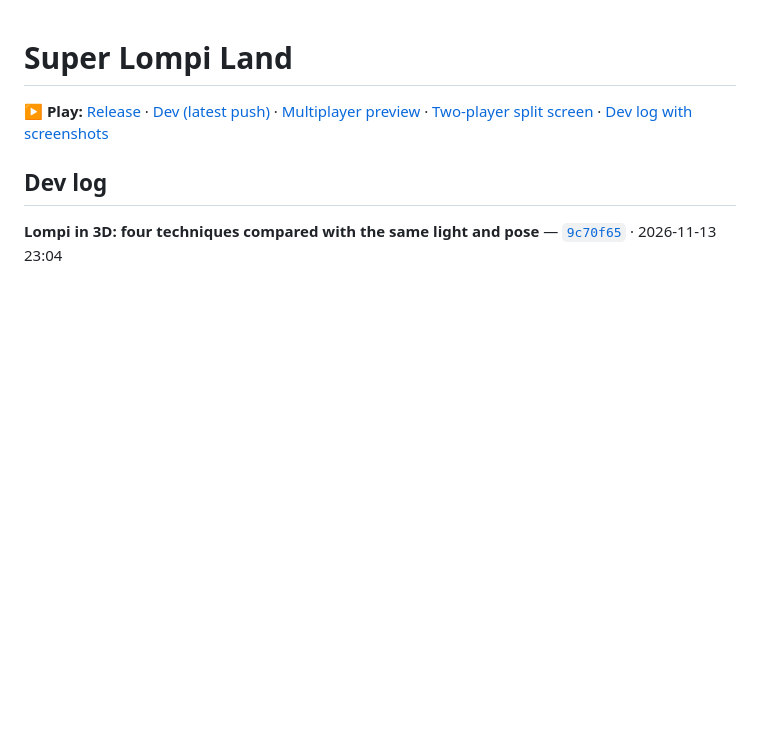
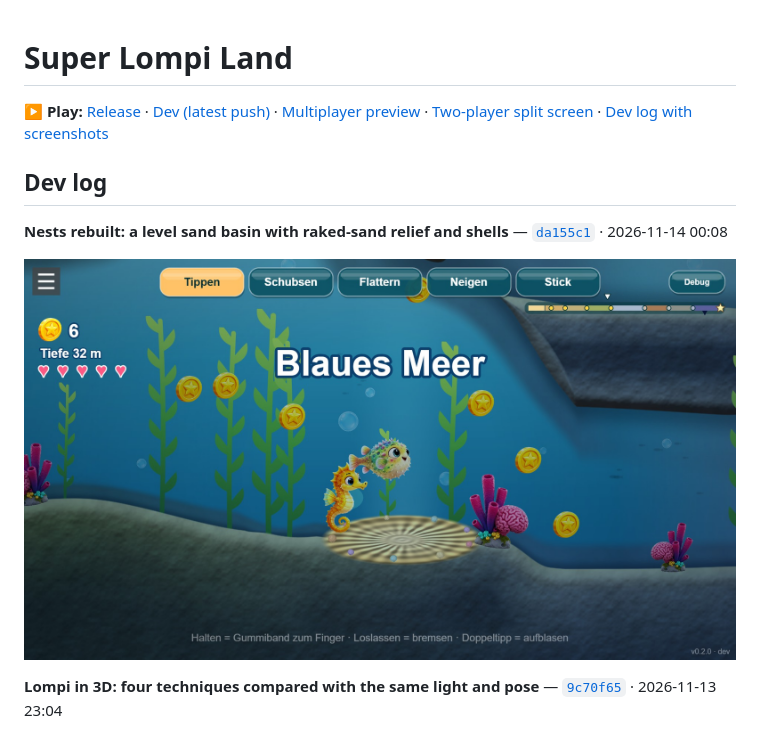
Before and after one commit to ManuelKugelmann/SuperLompiLand, a Markdown page: README.md, the part around the change. Rendered like a GitHub page; pictures changed too: docs/devlog/15-nests-rebuilt-a-level-sand-basin-with-raked-sand.jpg (added); blank space fills up the shorter version.

Commit message:
Dev log: nests rebuilt
Co-Authored-By: Claude Fable 5.2 <noreply@anthropic.com>

```diff
--- a/README.md
+++ b/README.md
@@ -4,6 +4,10 @@
 
 <!-- devlog:start -->
 ## Dev log
+
+**Nests rebuilt: a level sand basin with raked-sand relief and shells** — [`da155c1`](https://github.com/ManuelKugelmann/SuperLompiLand/commit/da155c1) · 2026-11-14 00:08
+
+![Nests rebuilt: a level sand basin with raked-sand relief and shells](docs/devlog/15-nests-rebuilt-a-level-sand-basin-with-raked-sand.jpg)
 
 **Lompi in 3D: four techniques compared with the same light and pose** — [`9c70f65`](https://github.com/ManuelKugelmann/SuperLompiLand/commit/9c70f65) · 2026-11-13 23:04
 
```
Also changed, not shown: docs/devlog/README.md (+6 -0 lines).
